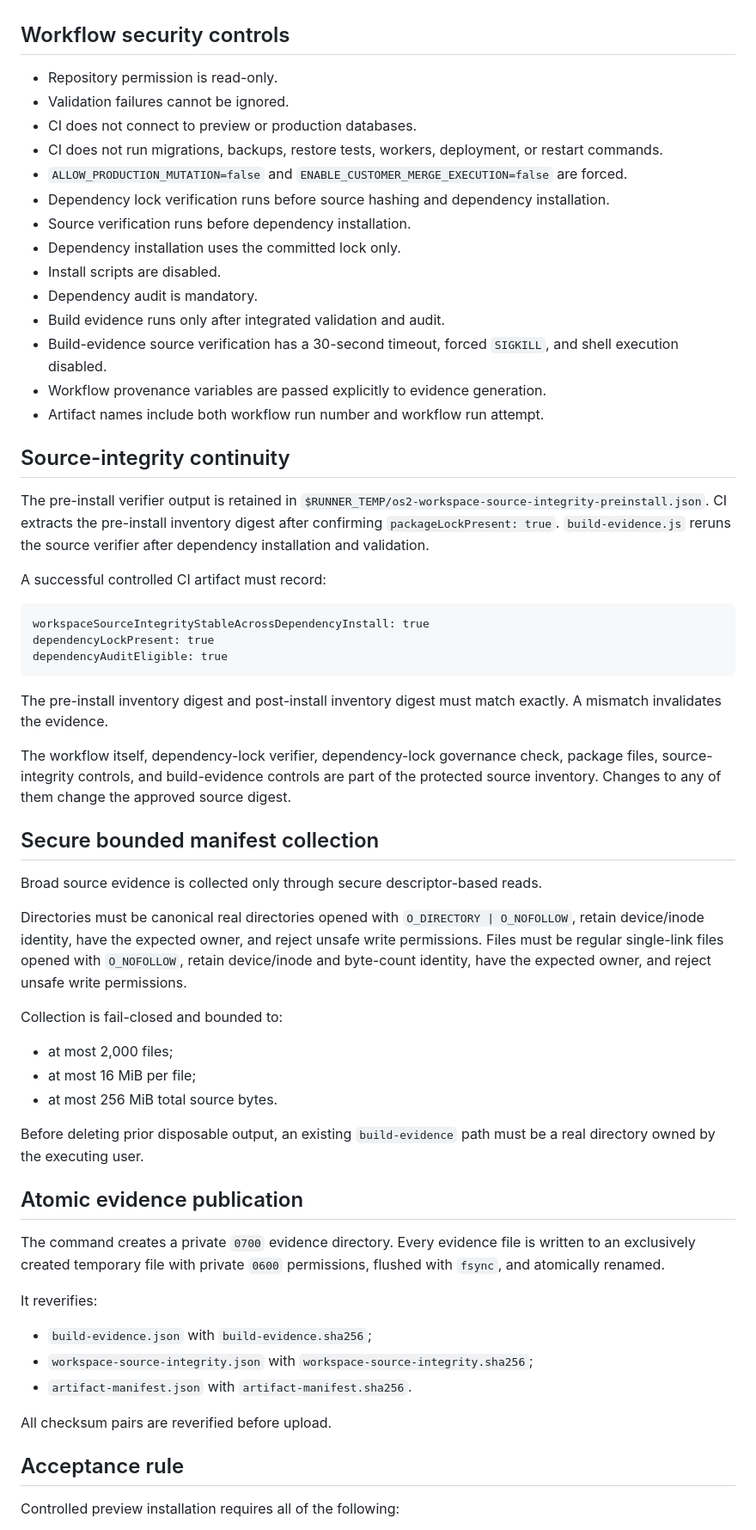
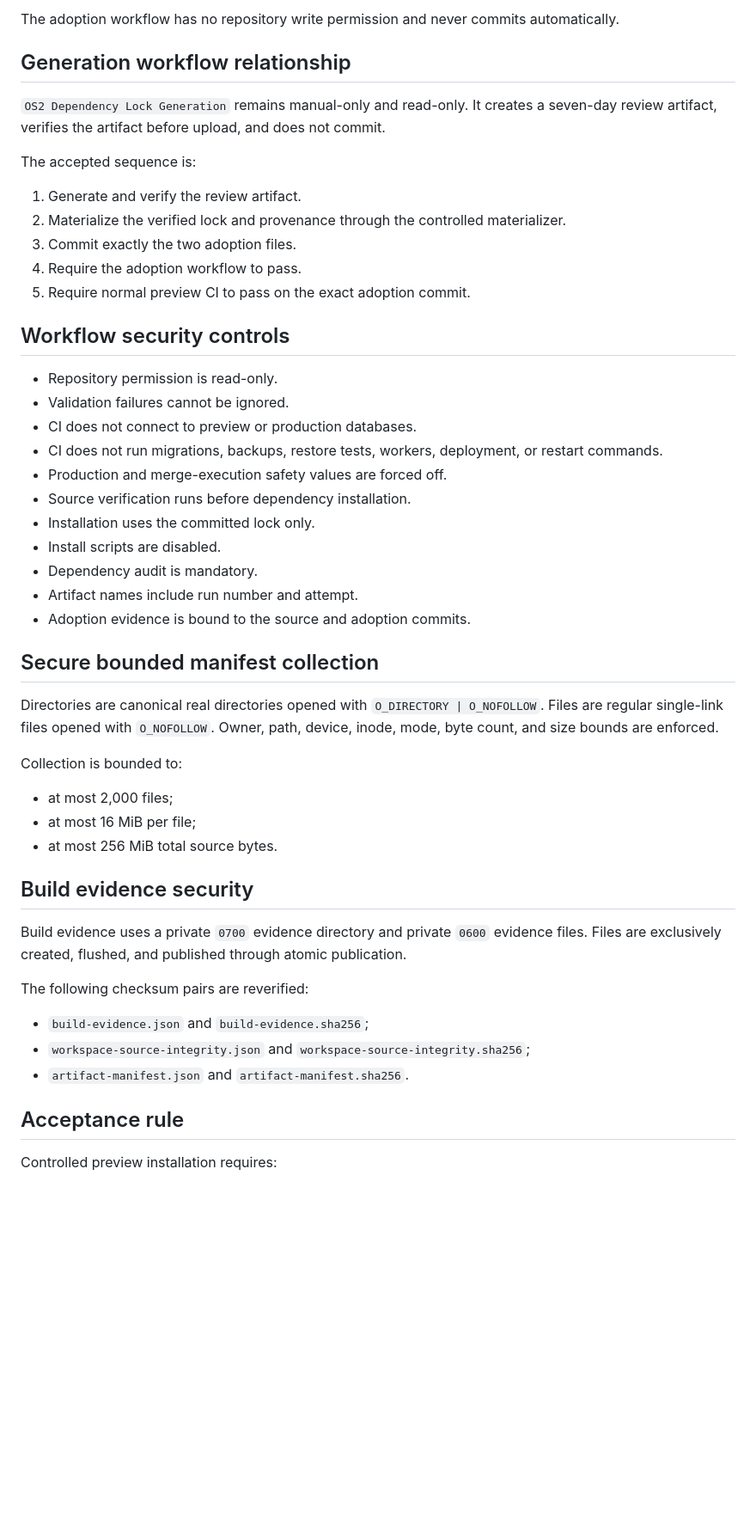
Before and after one commit to SjlerAi/talk2me, a Markdown page: os2-preview/CI_AND_BUILD_EVIDENCE_RUNBOOK.md, the part around one of its changes. Shown at 86% size. GitHub-like rendering; blank space fills up the shorter version.

````diff
--- a/os2-preview/CI_AND_BUILD_EVIDENCE_RUNBOOK.md
+++ b/os2-preview/CI_AND_BUILD_EVIDENCE_RUNBOOK.md
@@ -105,3 +138,16 @@ The workflow does not require Git credentials after checkout and must not retain
+The adoption workflow has no repository write permission and never commits automatically.
+
+## Generation workflow relationship
+
+`OS2 Dependency Lock Generation` remains manual-only and read-only. It creates a seven-day review artifact, verifies the artifact before upload, and does not commit.
+
+The accepted sequence is:
+
+1. Generate and verify the review artifact.
+2. Materialize the verified lock and provenance through the controlled materializer.
+3. Commit exactly the two adoption files.
+4. Require the adoption workflow to pass.
+5. Require normal preview CI to pass on the exact adoption commit.
 
 ## Workflow security controls
 
@@ -109,60 +155,35 @@ The workflow does not require Git credentials after checkout and must not retain
 - Validation failures cannot be ignored.
 - CI does not connect to preview or production databases.
 - CI does not run migrations, backups, restore tests, workers, deployment, or restart commands.
-- `ALLOW_PRODUCTION_MUTATION=false` and `ENABLE_CUSTOMER_MERGE_EXECUTION=false` are forced.
-- Dependency lock verification runs before source hashing and dependency installation.
+- Production and merge-execution safety values are forced off.
 - Source verification runs before dependency installation.
-- Dependency installation uses the committed lock only.
+- Installation uses the committed lock only.
 - Install scripts are disabled.
 - Dependency audit is mandatory.
-- Build evidence runs only after integrated validation and audit.
-- Build-evidence source verification has a 30-second timeout, forced `SIGKILL`, and shell execution disabled.
-- Workflow provenance variables are passed explicitly to evidence generation.
-- Artifact names include both workflow run number and workflow run attempt.
-
-## Source-integrity continuity
-
-The pre-install verifier output is retained in `$RUNNER_TEMP/os2-workspace-source-integrity-preinstall.json`. CI extracts the pre-install inventory digest after confirming `packageLockPresent: true`. `build-evidence.js` reruns the source verifier after dependency installation and validation.
-
-A successful controlled CI artifact must record:
-
-```text
-workspaceSourceIntegrityStableAcrossDependencyInstall: true
-dependencyLockPresent: true
-dependencyAuditEligible: true
-```
-
-The pre-install inventory digest and post-install inventory digest must match exactly. A mismatch invalidates the evidence.
-
-The workflow itself, dependency-lock verifier, dependency-lock governance check, package files, source-integrity controls, and build-evidence controls are part of the protected source inventory. Changes to any of them change the approved source digest.
+- Artifact names include run number and attempt.
+- Adoption evidence is bound to the source and adoption commits.
 
 ## Secure bounded manifest collection
 
-Broad source evidence is collected only through secure descriptor-based reads.
+Directories are canonical real directories opened with `O_DIRECTORY | O_NOFOLLOW`. Files are regular single-link files opened with `O_NOFOLLOW`. Owner, path, device, inode, mode, byte count, and size bounds are enforced.
 
-Directories must be canonical real directories opened with `O_DIRECTORY | O_NOFOLLOW`, retain device/inode identity, have the expected owner, and reject unsafe write permissions. Files must be regular single-link files opened with `O_NOFOLLOW`, retain device/inode and byte-count identity, have the expected owner, and reject unsafe write permissions.
-
-Collection is fail-closed and bounded to:
+Collection is bounded to:
 
 - at most 2,000 files;
 - at most 16 MiB per file;
 - at most 256 MiB total source bytes.
 
-Before deleting prior disposable output, an existing `build-evidence` path must be a real directory owned by the executing user.
+## Build evidence security
 
-## Atomic evidence publication
+Build evidence uses a private `0700` evidence directory and private `0600` evidence files. Files are exclusively created, flushed, and published through atomic publication.
 
-The command creates a private `0700` evidence directory. Every evidence file is written to an exclusively created temporary file with private `0600` permissions, flushed with `fsync`, and atomically renamed.
+The following checksum pairs are reverified:
 
-It reverifies:
-
-- `build-evidence.json` with `build-evidence.sha256`;
-- `workspace-source-integrity.json` with `workspace-source-integrity.sha256`;
-- `artifact-manifest.json` with `artifact-manifest.sha256`.
-
-All checksum pairs are reverified before upload.
+- `build-evidence.json` and `build-evidence.sha256`;
+- `workspace-source-integrity.json` and `workspace-source-integrity.sha256`;
+- `artifact-manifest.json` and `artifact-manifest.sha256`.
 
 ## Acceptance rule
 
-Controlled preview installation requires all of the following:
+Controlled preview installation requires:
 
````
Also changed, not shown: other parts of os2-preview/CI_AND_BUILD_EVIDENCE_RUNBOOK.md (+103 -70 lines).
